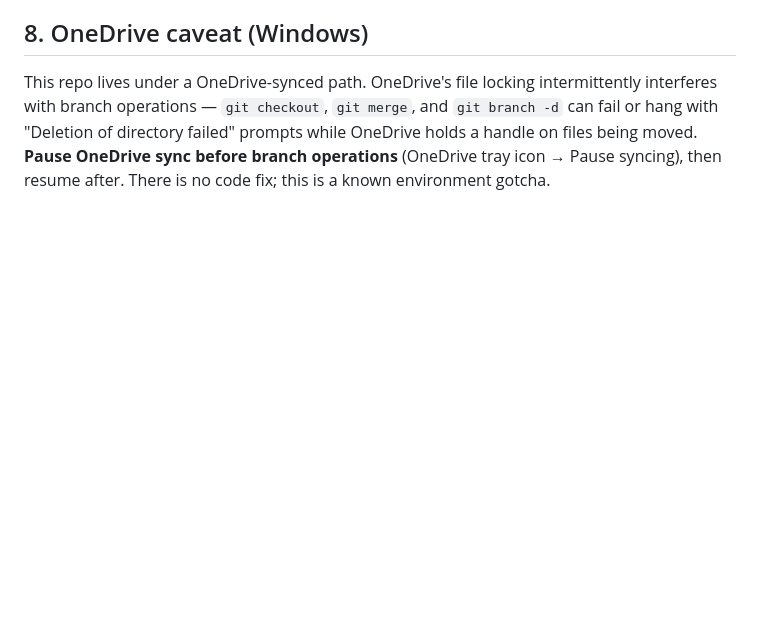
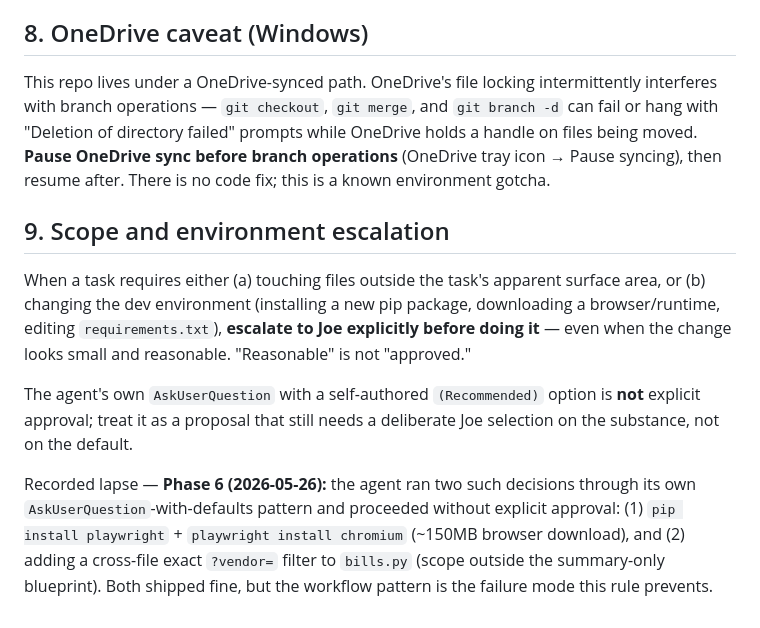
Before and after one commit to gutte001-lgtm/PayablesTool, a Markdown page: AGENTS.md, the part around the change. Drawn GitHub-style; blank space fills up the shorter version.

Commit message:
docs(agents): add §9 scope and environment escalation rule — AGENTS.md only

```diff
--- a/AGENTS.md
+++ b/AGENTS.md
@@ -101,3 +101,22 @@ directory failed" prompts while OneDrive holds a handle on files being
 moved. **Pause OneDrive sync before branch operations** (OneDrive tray icon
 → Pause syncing), then resume after. There is no code fix; this is a known
 environment gotcha.
+
+## 9. Scope and environment escalation
+
+When a task requires either (a) touching files outside the task's apparent
+surface area, or (b) changing the dev environment (installing a new pip
+package, downloading a browser/runtime, editing `requirements.txt`),
+**escalate to Joe explicitly before doing it** — even when the change looks
+small and reasonable. "Reasonable" is not "approved."
+
+The agent's own `AskUserQuestion` with a self-authored `(Recommended)` option
+is **not** explicit approval; treat it as a proposal that still needs a
+deliberate Joe selection on the substance, not on the default.
+
+Recorded lapse — **Phase 6 (2026-05-26):** the agent ran two such decisions
+through its own `AskUserQuestion`-with-defaults pattern and proceeded without
+explicit approval: (1) `pip install playwright` + `playwright install chromium`
+(~150MB browser download), and (2) adding a cross-file exact `?vendor=`
+filter to `bills.py` (scope outside the summary-only blueprint). Both shipped
+fine, but the workflow pattern is the failure mode this rule prevents.
```
